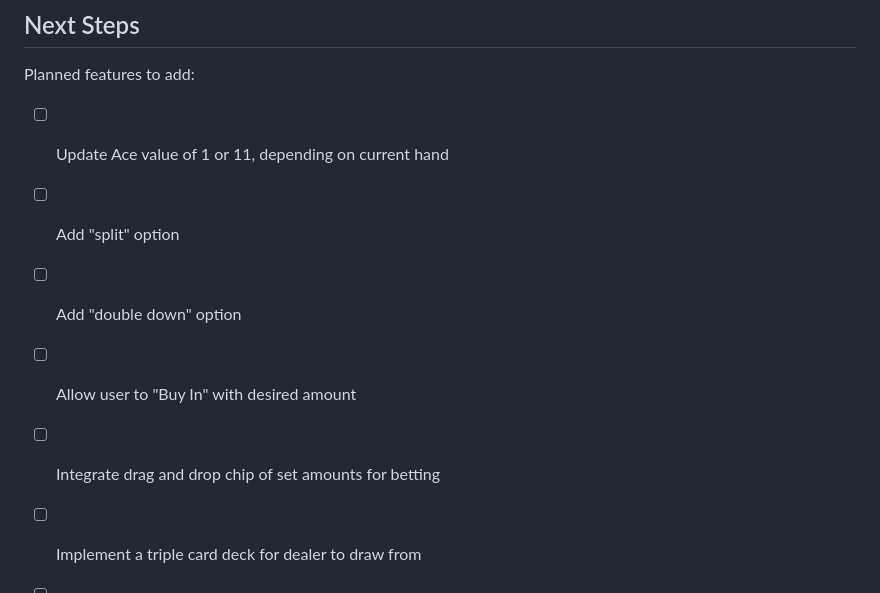
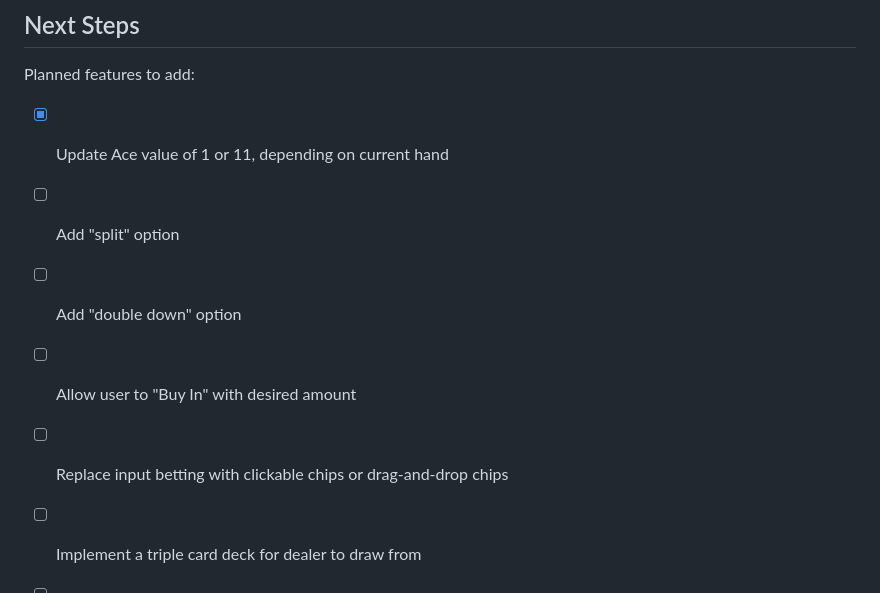
Before and after one commit to agviray/blackjack, a Markdown page: README.md, the part around the change. Drawn GitHub-style.

```diff
--- a/README.md
+++ b/README.md
@@ -50,11 +50,11 @@ Sometimes you or the dealer will get an initial hand that totals 21. This is a "
 
 Planned features to add:
 
-- [ ] Update Ace value of 1 or 11, depending on current hand
+- [x] Update Ace value of 1 or 11, depending on current hand
 - [ ] Add "split" option
 - [ ] Add "double down" option
 - [ ] Allow user to "Buy In" with desired amount
-- [ ] Integrate drag and drop chip of set amounts for betting
+- [ ] Replace input betting with clickable chips or drag-and-drop chips
 - [ ] Implement a triple card deck for dealer to draw from
 - [ ] Implement feature to allow up to 4 players
 - [ ] Integrate different music to choose from
```
